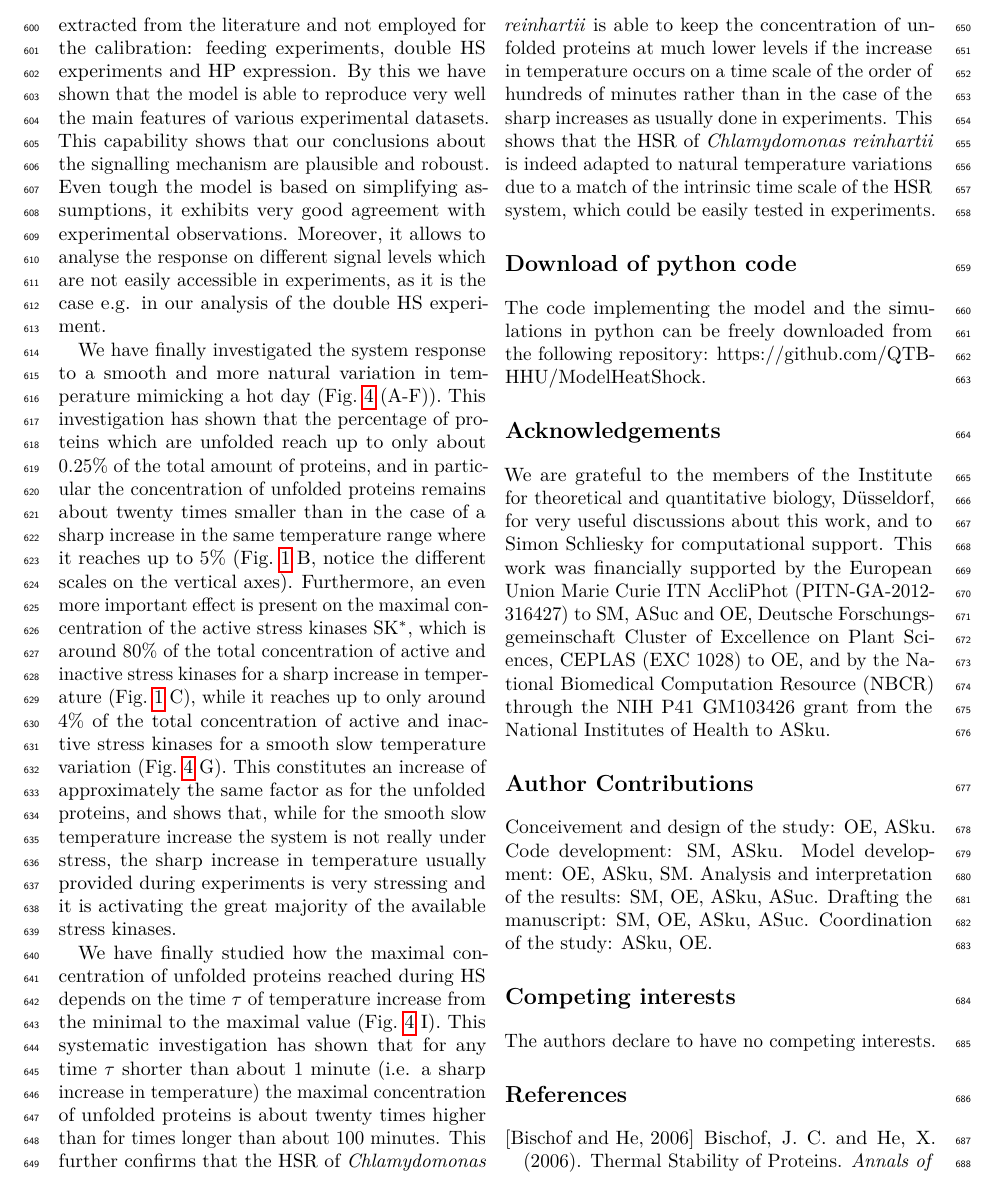
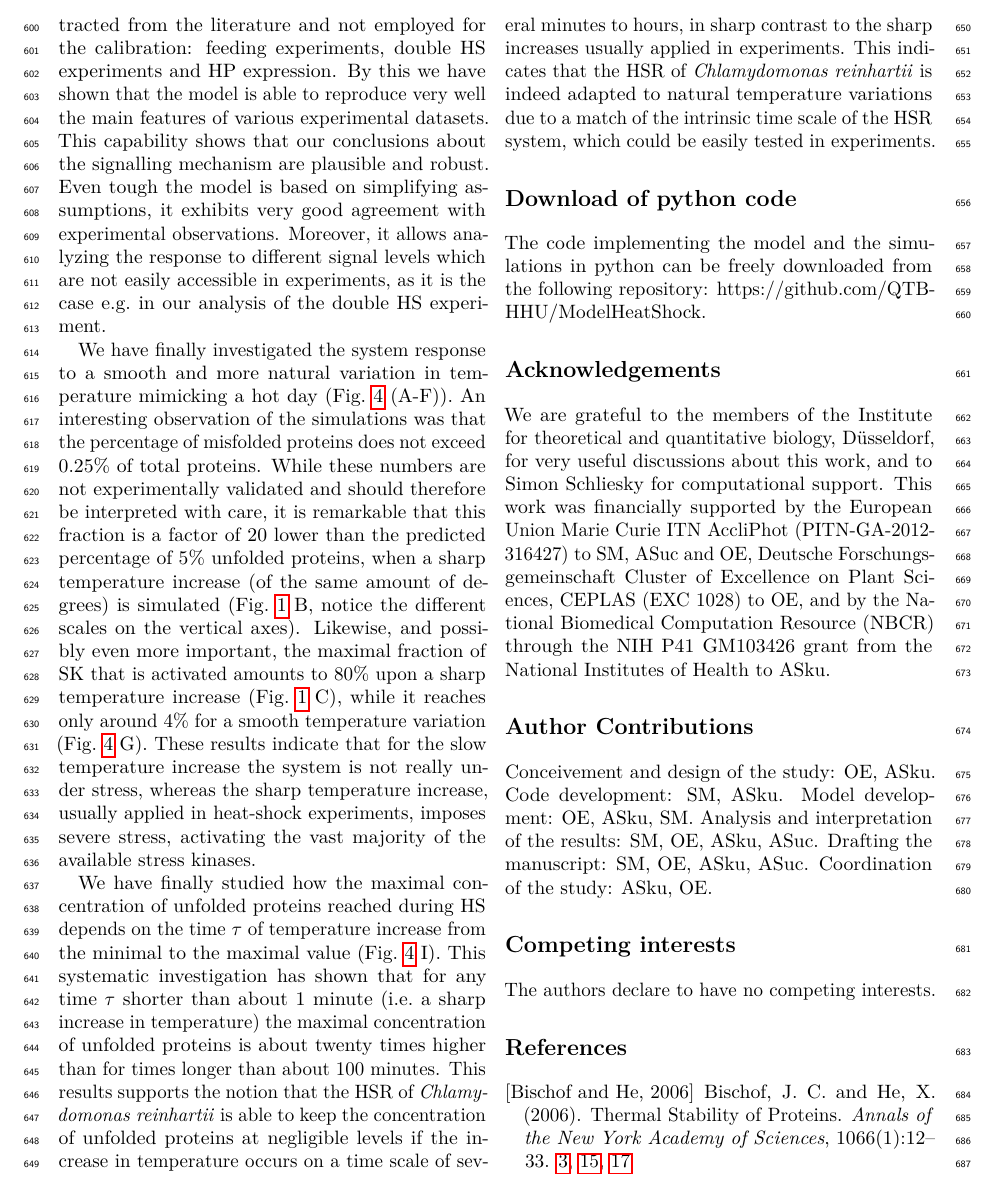
Before and after one commit to QTB-HHU/ModelHeatShock, a LaTeX paper (Manuscript/HScompact.tex): part of page 8 of 30, cut so that both start at the same text. Compiled offline with pdfLaTeX.

Commit message:
rewrote paragraphs in conclusions

```diff
--- a/Manuscript/HScompact.tex
+++ b/Manuscript/HScompact.tex
@@ -872,20 +872,35 @@ We screened for various values of   $\tau$ as shown  in Fig.~\ref{Figure4label}~
 In this work, we have developed a data driven mathematical model for the HSR in \emph{Chlamydomonas reinhartii}, a photosynthetic model organism. We have extracted the signalling network structure from various experiments, and experimental data are used for model parameterization.
 % we have introduced the model. We have described the signalling pathway underlying the model and presented the mathematical description of the mechanism that we implement in Section~\ref{SectionModel}. We have discussed the typical behaviour of the model in Section~\ref{TypicalBehav}. We have explained how we calibrated the model by fitting the parameters to experimental data in Section~\ref{SecCalibration}.
 
-For model validation,  we have tested the model behaviour with independent experimental results extracted from the literature and not employed for the calibration:
+For model validation,  we have tested the model behavior with independent experimental results extracted from the literature and not employed for the calibration:
 % We have described which experimental data we consider
 feeding experiments, % in Section~\ref{SecFeeding},
 double HS experiments and %in Section~\ref{Sec2HS},
 HP expression. %in Section~\ref{SecTimeCurse}) and
-By this we have shown that the model is able to reproduce very well the main features of various experimental datasets. This capability shows that our conclusions about the signalling mechanism are plausible and roboust. Even tough the model is based on simplifying assumptions, it exhibits very good agreement with experimental observations. Moreover, it allows to analyse the response on different signal levels which are not easily accessible in experiments, as it is the case e.g. in our analysis of the double HS experiment.
+By this we have shown that the model is able to reproduce very well the main features of various experimental datasets. This capability shows that our conclusions about the signalling mechanism are plausible and robust.
+Even tough the model is based on simplifying assumptions, it exhibits very good agreement with experimental observations. Moreover, it allows analyzing the response to different signal levels which are not easily accessible in experiments, as it is the case e.g.~in our analysis of the double HS experiment.
 
 %In Section~\ref{SecHotDay} %we have used the model to simulate situations not yet tested experimentally, from which we derive interesting conclusions.
 %In particular,
-We have finally investigated the system response to a smooth and more natural variation in temperature mimicking a hot day (Fig.~\ref{Figure4label}~(A-F)). This investigation has shown that the percentage of proteins which are unfolded reach up to only about $0.25 \%$ of the total amount of proteins, and in particular the concentration of unfolded proteins remains about twenty times smaller than in the case of a sharp increase in the same temperature range  where it reaches up to  $5\%$ (Fig.~\ref{Figure1label}~B, notice the different scales on the vertical axes). Furthermore, an even more important effect is present on the maximal concentration of the active stress kinases SK$^*$, which is around $80\%$ of the total concentration of active and inactive stress kinases for a sharp increase in temperature (Fig.~\ref{Figure1label}~C), while it reaches up to only around $4\%$ of the total concentration of active and inactive stress kinases for a smooth slow temperature variation (Fig.~\ref{Figure4label}~G). This constitutes an increase of approximately the same factor as for the unfolded proteins, and shows that, while for the smooth slow temperature increase the system is not really under stress, the sharp increase in temperature usually provided during experiments is very stressing and it is activating the great majority of the available stress kinases.
-
-We have finally studied how the maximal concentration of unfolded proteins reached during HS depends on the time $\tau$ of temperature increase from the minimal to the maximal value (Fig.~\ref{Figure4label}~I). This systematic investigation has shown that  for any time $\tau$ shorter than about 1 minute (i.e. a sharp increase in temperature) the maximal concentration of unfolded proteins is about twenty times higher than for  times longer than about 100 minutes. This further confirms that the HSR of \emph{Chlamydomonas reinhartii} is able to keep the concentration of unfolded proteins at much lower levels  if the increase in temperature occurs on a time scale of the order of hundreds of minutes  rather than in the case of the sharp increases as  usually done in experiments. %These findings are of rather general validity for plants due to the conservation of the HSR among species.
+We have finally investigated the system response to a smooth and more natural variation in temperature mimicking a hot day (Fig.~\ref{Figure4label}~(A-F)).
+An interesting observation of the simulations was that the percentage of misfolded proteins does not exceed $0.25 \%$ of total proteins.
+While these numbers are not experimentally validated and should therefore be interpreted with care, it is remarkable that this fraction
+is a factor of 20 lower than the predicted percentage of $5\%$ unfolded proteins, when a sharp temperature increase (of the same amount of degrees) is simulated
+(Fig.~\ref{Figure1label}~B, notice the different scales on the vertical axes).
+Likewise, and possibly even more important, the maximal fraction of SK that is activated amounts to $80\%$ upon a sharp temperature increase (Fig.~\ref{Figure1label}~C),
+while it reaches only around $4\%$ for a smooth temperature variation (Fig.~\ref{Figure4label}~G).
+These results indicate that for the slow temperature increase the system is not really under stress, whereas the sharp temperature increase,
+usually applied in heat-shock experiments, imposes severe stress, activating the vast majority of the available stress kinases.
+
+
+
+%This investigation has shown that the percentage of proteins which are unfolded reach up to only about $0.25 \%$ of the total amount of proteins, and in particular the concentration of unfolded proteins remains about twenty times smaller than in the case of a sharp increase in the same temperature range  where it reaches up to  $5\%$ (Fig.~\ref{Figure1label}~B, notice the different scales on the vertical axes). Furthermore, an even more important effect is present on the maximal concentration of the active stress kinases SK$^*$, which is around $80\%$ of the total concentration of active and inactive stress kinases for a sharp increase in temperature (Fig.~\ref{Figure1label}~C), while it reaches up to only around $4\%$ of the total concentration of active and inactive stress kinases for a smooth slow temperature variation (Fig.~\ref{Figure4label}~G). This constitutes an increase of approximately the same factor as for the unfolded proteins, and shows that, while for the smooth slow temperature increase the system is not really under stress, the sharp increase in temperature usually provided during experiments is very stressing and it is activating the great majority of the available stress kinases.
+
+We have finally studied how the maximal concentration of unfolded proteins reached during HS depends on the time $\tau$ of temperature increase from the minimal to the maximal value (Fig.~\ref{Figure4label}~I). This systematic investigation has shown that  for any time $\tau$ shorter than about 1 minute (i.e.~a sharp increase in temperature) the maximal concentration of unfolded proteins is about twenty times higher than for  times longer than about 100 minutes.
+This results supports the notion that the HSR of \emph{Chlamydomonas reinhartii} is able to keep the concentration of unfolded proteins at
+negligible levels if the increase in temperature occurs on a time scale of several minutes to hours, in sharp contrast to the sharp increases usually applied in experiments. %These findings are of rather general validity for plants due to the conservation of the HSR among species.
 %Finally, in Section~\ref{SectionLightActivation} we have motivated a possible extension of our model which aims at including the activation of the HSR by a shift from dark to light of the cells.
-This shows that the HSR of \emph{Chlamydomonas reinhartii} is indeed adapted to natural temperature variations due to a match of the intrinsic time scale of the HSR system, which could be easily tested in experiments.
+This indicates that the HSR of \emph{Chlamydomonas reinhartii} is indeed adapted to natural temperature variations due to a match of the intrinsic time scale of the HSR system, which could be easily tested in experiments.
 
 %(FIXME: the following section arises from the merging of 2 sections, an outlook describing how the model can be extended to include light activation, and the conclusions, thus needs to be shortened and smoothened.)
 %\section{Outlook: a possible extension of the model to include light activation of the HSR}
```
